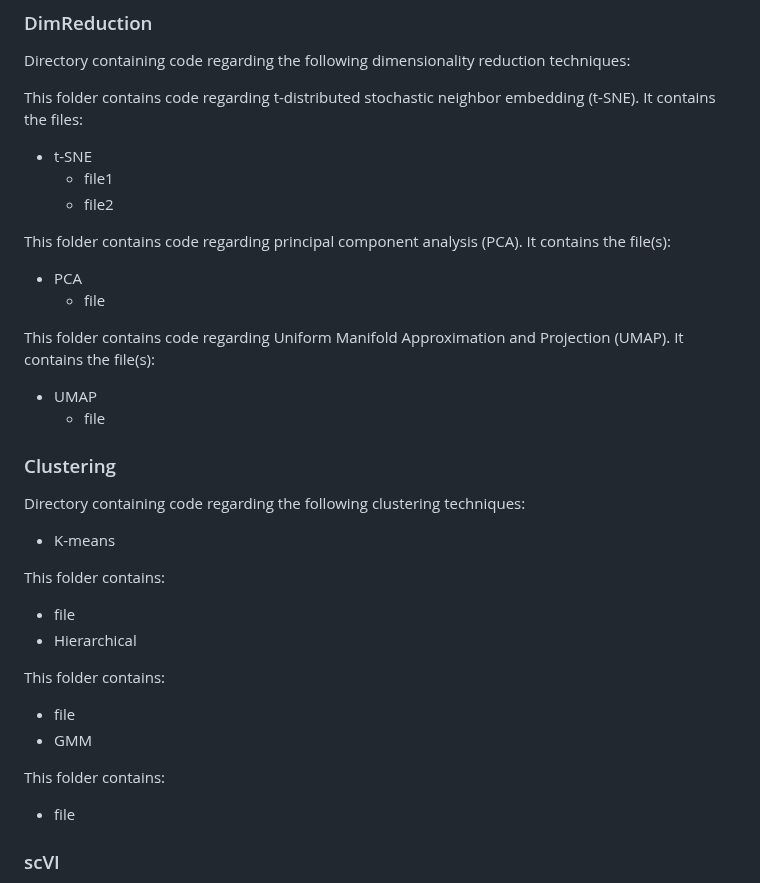
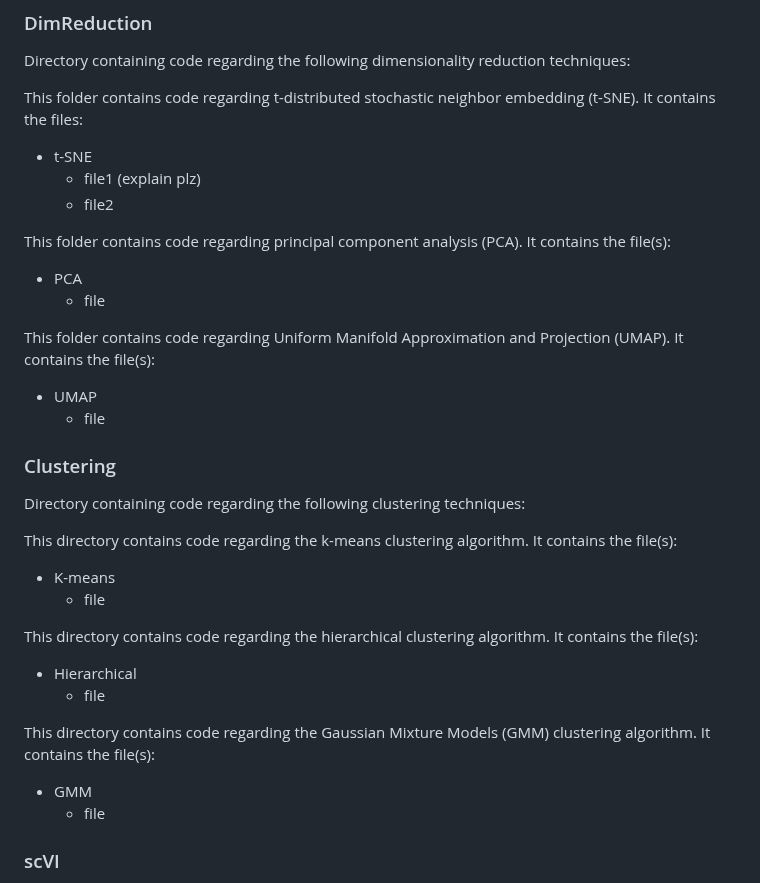
Before and after one commit to MarcusOlesen/Dataproject, a Markdown page: README.md, the part around the change. Drawn GitHub-style.

```diff
--- a/README.md
+++ b/README.md
@@ -77,7 +77,7 @@ Directory containing code regarding the following dimensionality reduction techn
 
 This folder contains code regarding t-distributed stochastic neighbor embedding (t-SNE). It contains the files:
 - t-SNE
-  - file1
+  - file1 (explain plz)
   - file2
 
 This folder contains code regarding principal component analysis (PCA). It contains the file(s):
@@ -90,17 +90,17 @@ This folder contains code regarding Uniform Manifold Approximation and Projectio
 ### Clustering
 
 Directory containing code regarding the following clustering techniques:
+
+This directory contains code regarding the k-means clustering algorithm. It contains the file(s):
 - K-means
+  - file
 
-This folder contains:
+This directory contains code regarding the hierarchical clustering algorithm. It contains the file(s):
+- Hierarchical
   - file
-- Hierarchical
 
-This folder contains:
-  - file
+This directory contains code regarding the Gaussian Mixture Models (GMM) clustering algorithm. It contains the file(s):
 - GMM
-
-This folder contains:
   - file
 ### scVI
 
```
